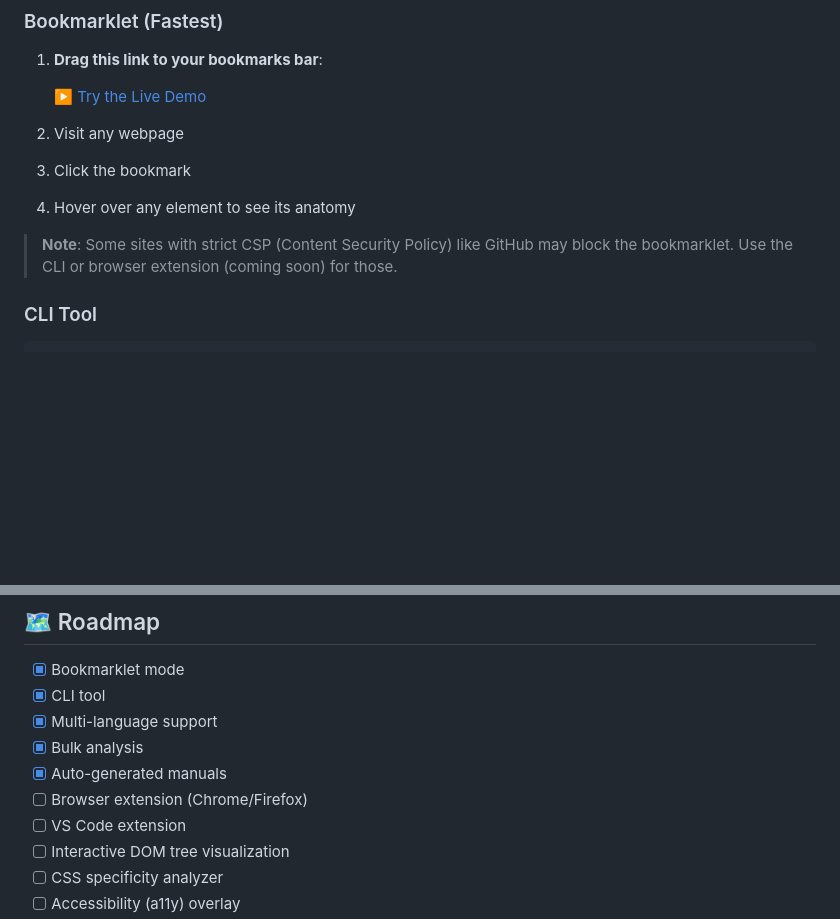
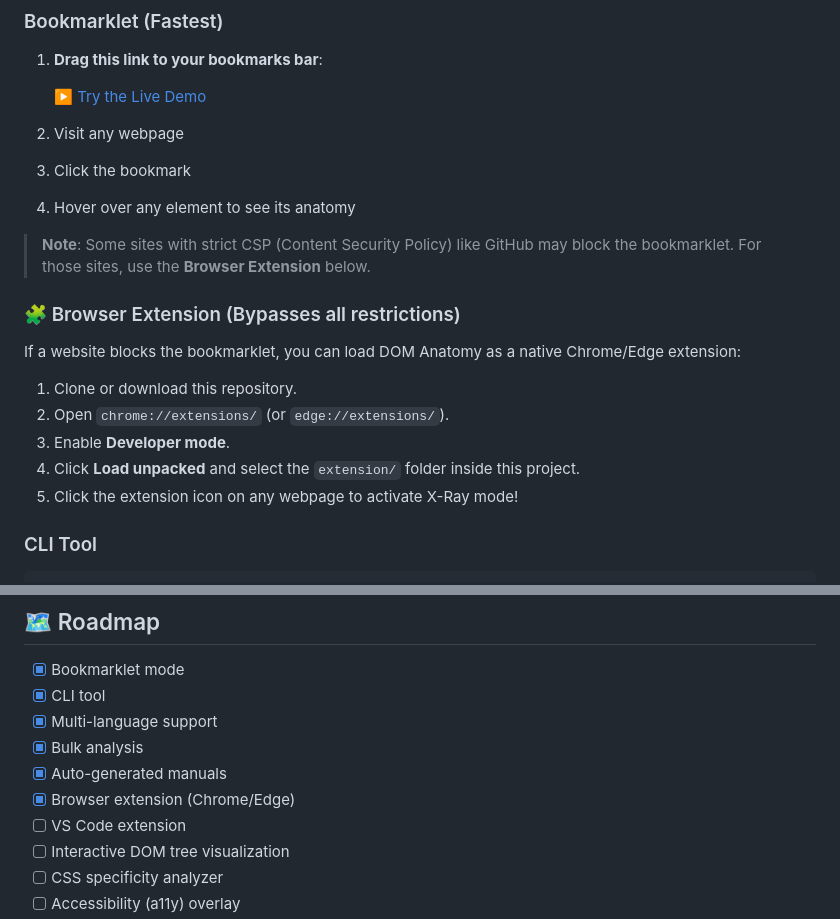
Before and after one commit to AIDrafterStudio/dom-anatomy, a Markdown page: README.md, 2 parts joined by grey strips. Drawn GitHub-style; blank space fills up the shorter version.

Commit message:
docs: add instructions for browser extension

````diff
--- a/README.md
+++ b/README.md
@@ -61,8 +61,16 @@ Perfect for:
 3. Click the bookmark
 4. Hover over any element to see its anatomy
 
-> **Note**: Some sites with strict CSP (Content Security Policy) like GitHub may block the bookmarklet. Use the CLI or browser extension (coming soon) for those.
+> **Note**: Some sites with strict CSP (Content Security Policy) like GitHub may block the bookmarklet. For those sites, use the **Browser Extension** below.
 
+### 🧩 Browser Extension (Bypasses all restrictions)
+
+If a website blocks the bookmarklet, you can load DOM Anatomy as a native Chrome/Edge extension:
+1. Clone or download this repository.
+2. Open `chrome://extensions/` (or `edge://extensions/`).
+3. Enable **Developer mode**.
+4. Click **Load unpacked** and select the `extension/` folder inside this project.
+5. Click the extension icon on any webpage to activate X-Ray mode!
 ### CLI Tool
 
 ```bash
@@ -205,7 +213,7 @@ Have an idea? [Open an issue](https://github.com/AIDrafterStudio/dom-anatomy/iss
 - [x] Multi-language support
 - [x] Bulk analysis
 - [x] Auto-generated manuals
-- [ ] Browser extension (Chrome/Firefox)
+- [x] Browser extension (Chrome/Edge)
 - [ ] VS Code extension
 - [ ] Interactive DOM tree visualization
 - [ ] CSS specificity analyzer
````
